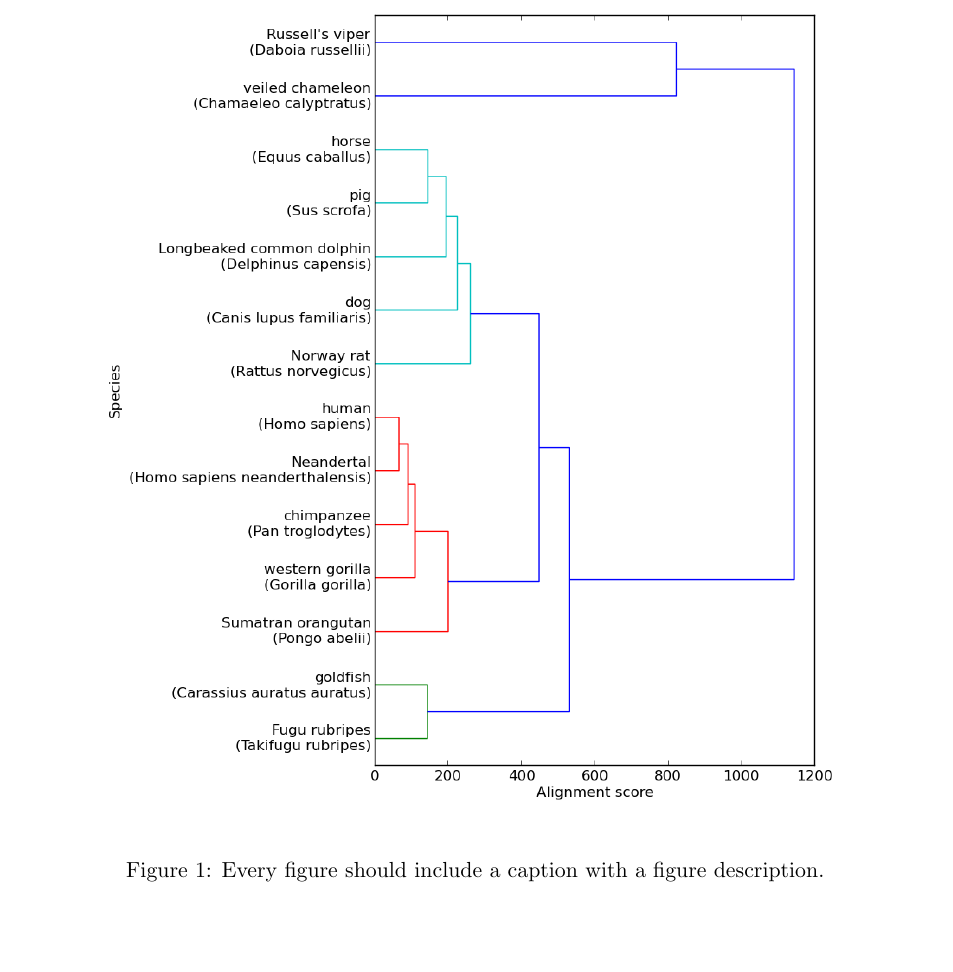
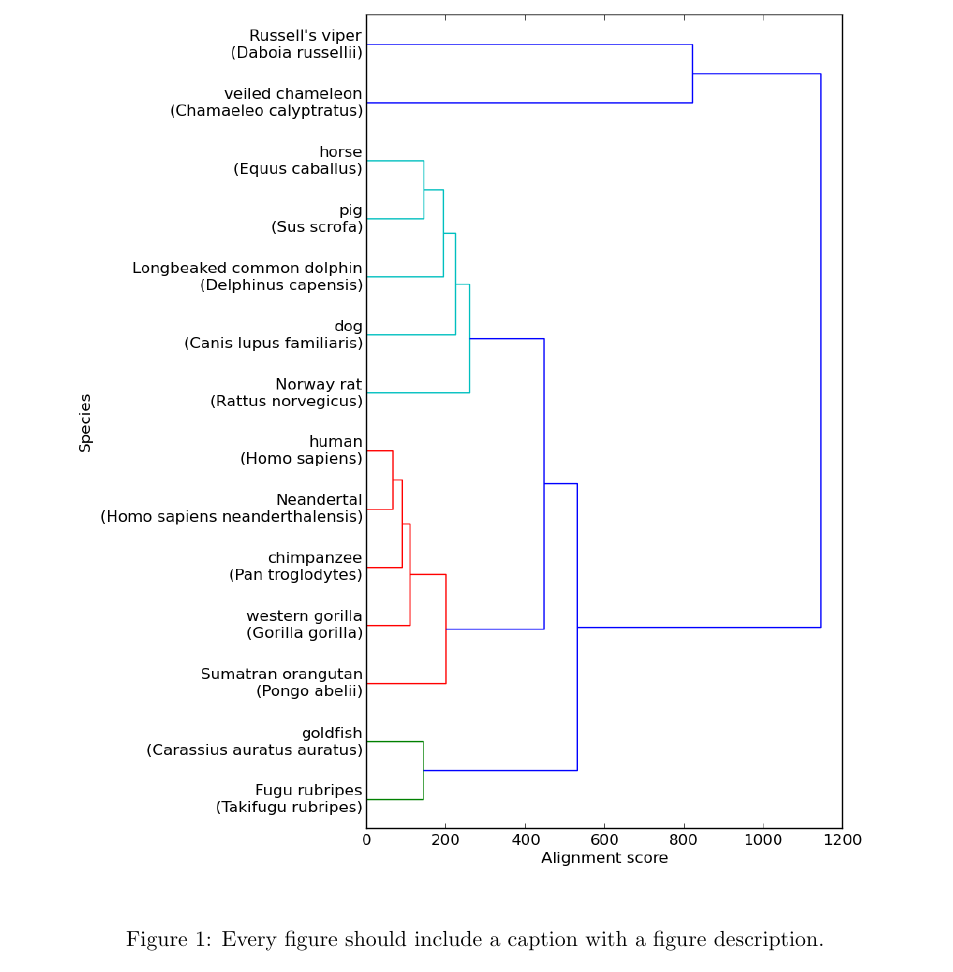
Before and after one commit to zidarsk8/bio, a LaTeX document (Zidar-Miha.tex): part of page 3 of 3, cut so that both start at the same text. Compiled offline with pdfLaTeX.

Commit message:
finished h3

```diff
--- a/Zidar-Miha.tex
+++ b/Zidar-Miha.tex
@@ -132,7 +130,7 @@ Here we have a pairwise score comparions of all 14 animals (see Table~\ref{score
 
 \begin{figure}[htbp]
 \begin{center}
-\includegraphics[scale=0.6]{img/dendrogram-gap-11.png}
+\includegraphics[scale=0.65]{img/dendrogram-gap-11.png}
 \caption{Every figure should include a caption with a figure description.}
 \label{fig-example}
 \end{center}
```
Also changed, not shown: Zidar-Miha.pdf, Zidar-Miha.tex (4 more changed lines).
